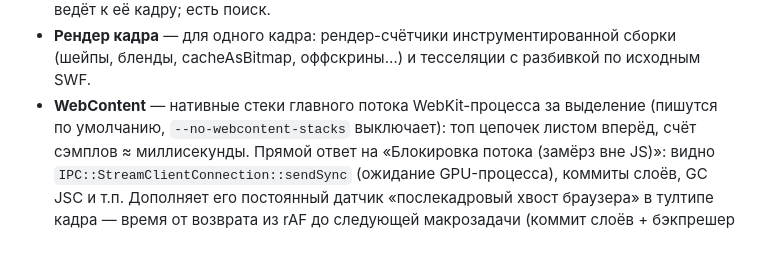
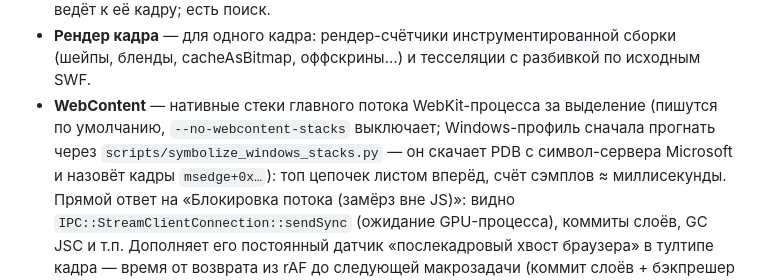
Before and after one commit to sadfun/shararam-ruffle, a Markdown page: PROFILING.md, the part around the change. Drawn GitHub-style; blank space fills up the shorter version.

Commit message:
PROFILING.md: как символизировать Windows-стеки

```diff
--- a/PROFILING.md
+++ b/PROFILING.md
@@ -133,7 +133,9 @@ npm run dev          # http://localhost:5178
   сборки (шейпы, бленды, cacheAsBitmap, оффскрины…) и тесселяции с
   разбивкой по исходным SWF.
 - **WebContent** — нативные стеки главного потока WebKit-процесса за
-  выделение (пишутся по умолчанию, `--no-webcontent-stacks` выключает): топ цепочек листом
+  выделение (пишутся по умолчанию, `--no-webcontent-stacks` выключает;
+  Windows-профиль сначала прогнать через `scripts/symbolize_windows_stacks.py` —
+  он скачает PDB с символ-сервера Microsoft и назовёт кадры `msedge+0x…`): топ цепочек листом
   вперёд, счёт сэмплов ≈ миллисекунды. Прямой ответ на «Блокировка
   потока (замёрз вне JS)»: видно `IPC::StreamClientConnection::sendSync`
   (ожидание GPU-процесса), коммиты слоёв, GC JSC и т.п. Дополняет его
```
